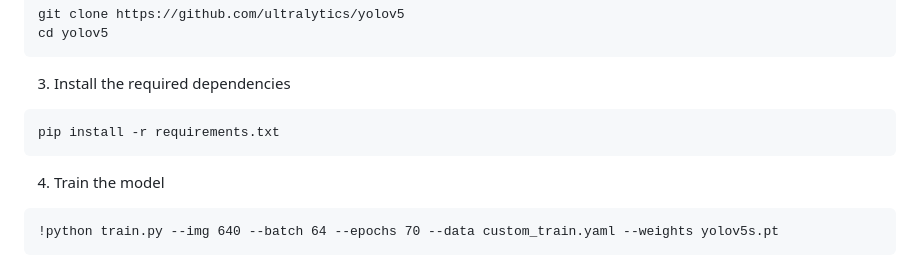
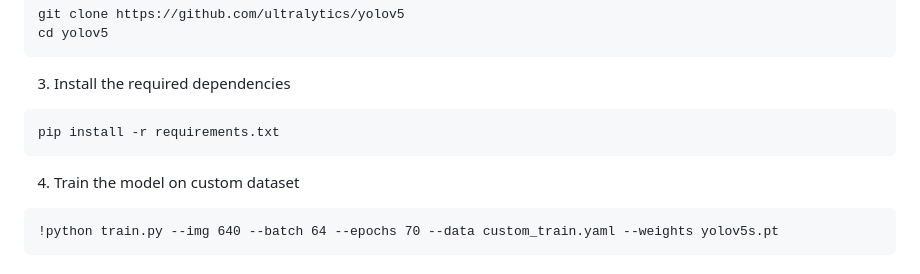
Before and after one commit to Amerzish-25/Fire_Eye-A_Real-Time_Forest_Fire_and_Smoke_Detection_Website, a Markdown page: README.md, the part around the change. Drawn GitHub-style.

````diff
--- a/README.md
+++ b/README.md
@@ -62,7 +62,7 @@ cd yolov5
 ```
 pip install -r requirements.txt
 ```
-4. Train the model
+4. Train the model on custom dataset
 ```
 !python train.py --img 640 --batch 64 --epochs 70 --data custom_train.yaml --weights yolov5s.pt
 ```
````
